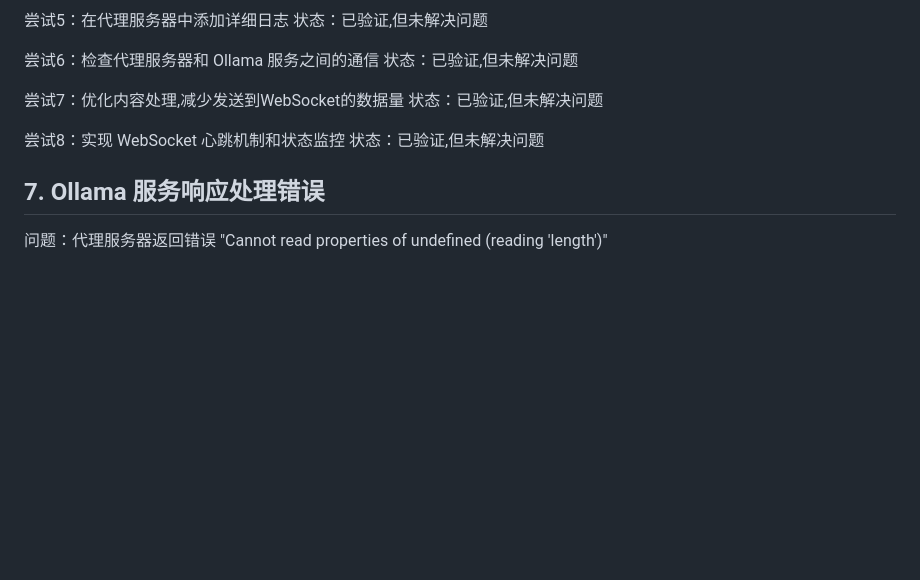
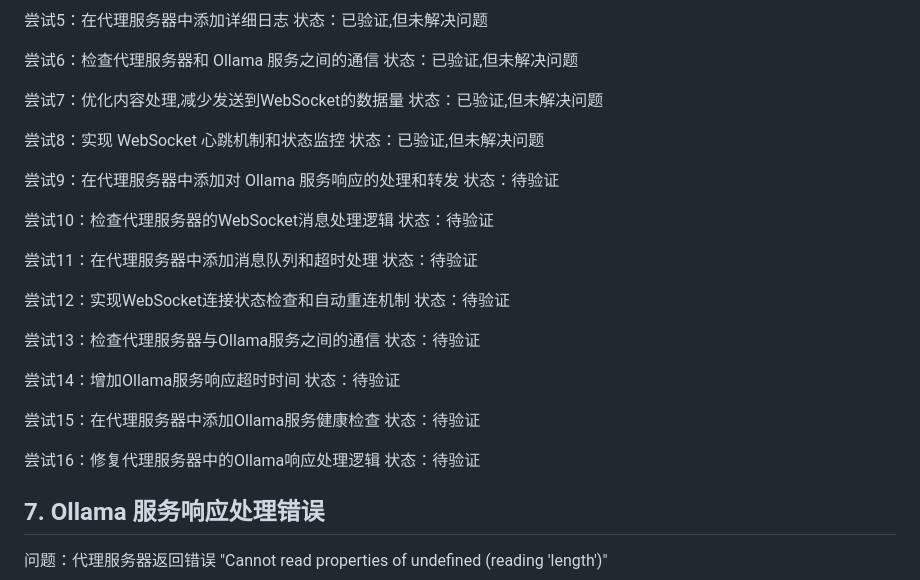
Before and after one commit to Chloeunterwegs/ArticleBot, a Markdown page: ERROR_HANDLING.md, the part around one of its changes. GitHub-like rendering; blank space fills up the shorter version.

Commit message:
准备替换main分支的更改

```diff
--- a/ERROR_HANDLING.md
+++ b/ERROR_HANDLING.md
@@ -118,6 +118,30 @@
 尝试8：实现 WebSocket 心跳机制和状态监控
 状态：已验证,但未解决问题
 
+尝试9：在代理服务器中添加对 Ollama 服务响应的处理和转发
+状态：待验证
+
+尝试10：检查代理服务器的WebSocket消息处理逻辑
+状态：待验证
+
+尝试11：在代理服务器中添加消息队列和超时处理
+状态：待验证
+
+尝试12：实现WebSocket连接状态检查和自动重连机制
+状态：待验证
+
+尝试13：检查代理服务器与Ollama服务之间的通信
+状态：待验证
+
+尝试14：增加Ollama服务响应超时时间
+状态：待验证
+
+尝试15：在代理服务器中添加Ollama服务健康检查
+状态：待验证
+
+尝试16：修复代理服务器中的Ollama响应处理逻辑
+状态：待验证
+
 ## 7. Ollama 服务响应处理错误
 
 问题：代理服务器返回错误 "Cannot read properties of undefined (reading 'length')"
```
Also changed, not shown: other parts of ERROR_HANDLING.md (+0 -1 lines).
